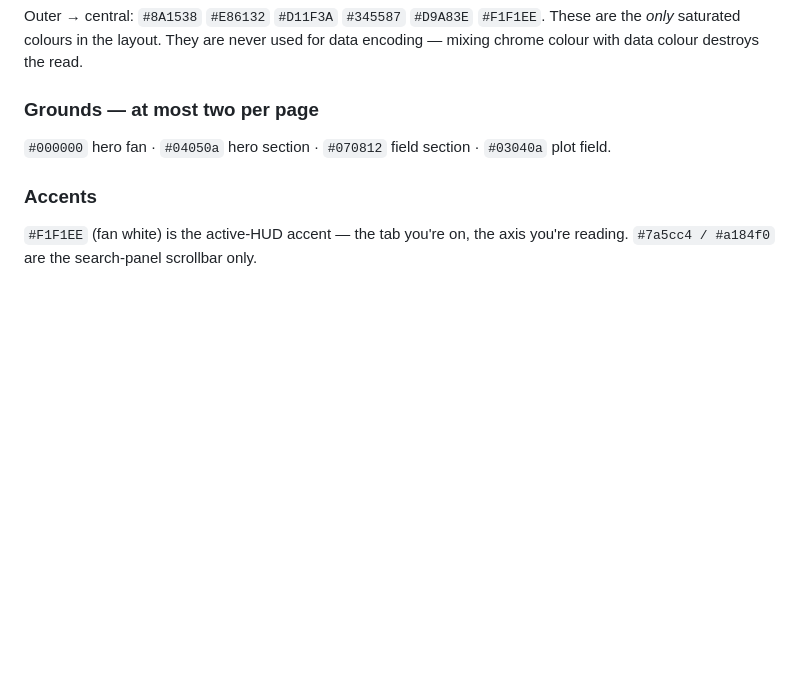
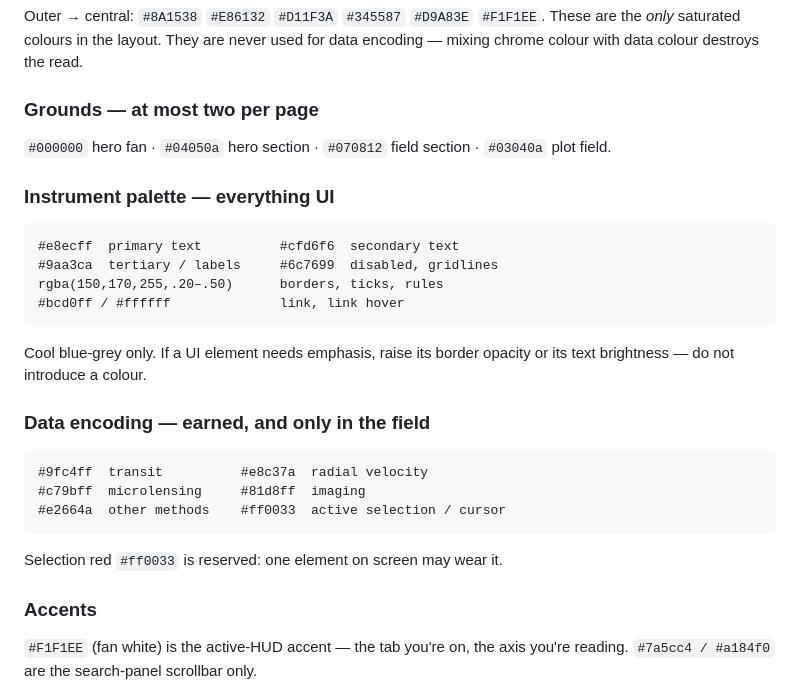
Before and after one commit to comp4020-agentic-coding-studio/comp4020-ass1-jnheinrich451-eng, a Markdown page: CLAUDE.md, the part around one of its changes. Rendered like a GitHub page; blank space fills up the shorter version.

````diff
--- a/CLAUDE.md
+++ b/CLAUDE.md
@@ -188,6 +188,28 @@ These are the *only* saturated colours in the layout. They are never used for da
 `#000000` hero fan · `#04050a` hero section · `#070812` field section ·
 `#03040a` plot field.
 
+### Instrument palette — everything UI
+
+```
+#e8ecff  primary text          #cfd6f6  secondary text
+#9aa3ca  tertiary / labels     #6c7699  disabled, gridlines
+rgba(150,170,255,.20–.50)      borders, ticks, rules
+#bcd0ff / #ffffff              link, link hover
+```
+
+Cool blue-grey only. If a UI element needs emphasis, raise its border opacity or
+its text brightness — do not introduce a colour.
+
+### Data encoding — earned, and only in the field
+
+```
+#9fc4ff  transit          #e8c37a  radial velocity
+#c79bff  microlensing     #81d8ff  imaging
+#e2664a  other methods    #ff0033  active selection / cursor
+```
+
+Selection red `#ff0033` is reserved: one element on screen may wear it.
+
 ### Accents
 
 `#F1F1EE` (fan white) is the active-HUD accent — the tab you're on, the axis you're reading. `#7a5cc4 / #a184f0` are the search-panel scrollbar only.
````
Also changed, not shown: other parts of CLAUDE.md (+48 -1 lines).
